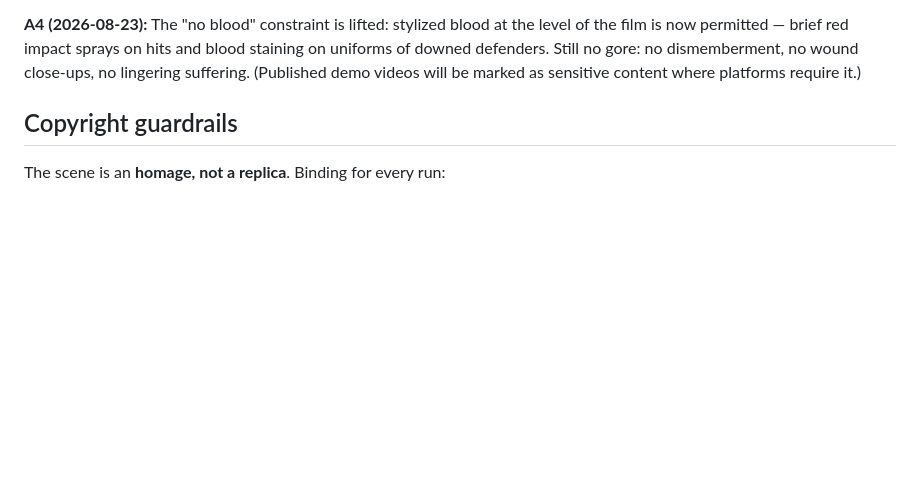
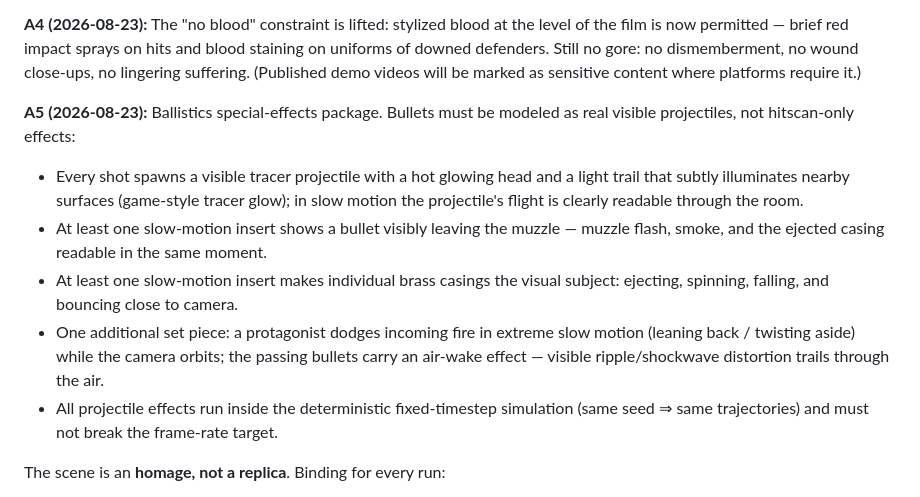
Before and after one commit to AiondaDotCom/ai-sim-benchmark, a Markdown page: PROMPT-LOBBY.md, the part around the change. GitHub-like rendering; blank space fills up the shorter version.

Commit message:
Log Scene 2 requirement change A5: ballistics VFX package
Visible glowing tracer projectiles with local light response, slow-mo
muzzle-exit and casing close-up inserts, and a bullet-dodge set piece with
air-wake distortion trails — deterministic and performance-neutral. Sent to
the running Fable 5 run.

Co-Authored-By: Claude Fable 5 <noreply@anthropic.com>

```diff
--- a/PROMPT-LOBBY.md
+++ b/PROMPT-LOBBY.md
@@ -124,7 +124,22 @@ staining on uniforms of downed defenders. Still no gore: no dismemberment, no
 wound close-ups, no lingering suffering. (Published demo videos will be marked
 as sensitive content where platforms require it.)
 
-## Copyright guardrails
+**A5 (2026-08-23):** Ballistics special-effects package. Bullets must be
+modeled as real visible projectiles, not hitscan-only effects:
+
+- Every shot spawns a visible tracer projectile with a hot glowing head and a
+  light trail that subtly illuminates nearby surfaces (game-style tracer glow);
+  in slow motion the projectile's flight is clearly readable through the room.
+- At least one slow-motion insert shows a bullet visibly leaving the muzzle —
+  muzzle flash, smoke, and the ejected casing readable in the same moment.
+- At least one slow-motion insert makes individual brass casings the visual
+  subject: ejecting, spinning, falling, and bouncing close to camera.
+- One additional set piece: a protagonist dodges incoming fire in extreme slow
+  motion (leaning back / twisting aside) while the camera orbits; the passing
+  bullets carry an air-wake effect — visible ripple/shockwave distortion trails
+  through the air.
+- All projectile effects run inside the deterministic fixed-timestep simulation
+  (same seed ⇒ same trajectories) and must not break the frame-rate target.
 
 The scene is an **homage, not a replica**. Binding for every run:
 
```
Also changed, not shown: INTERVENTIONS.md (+1 -0 lines).
